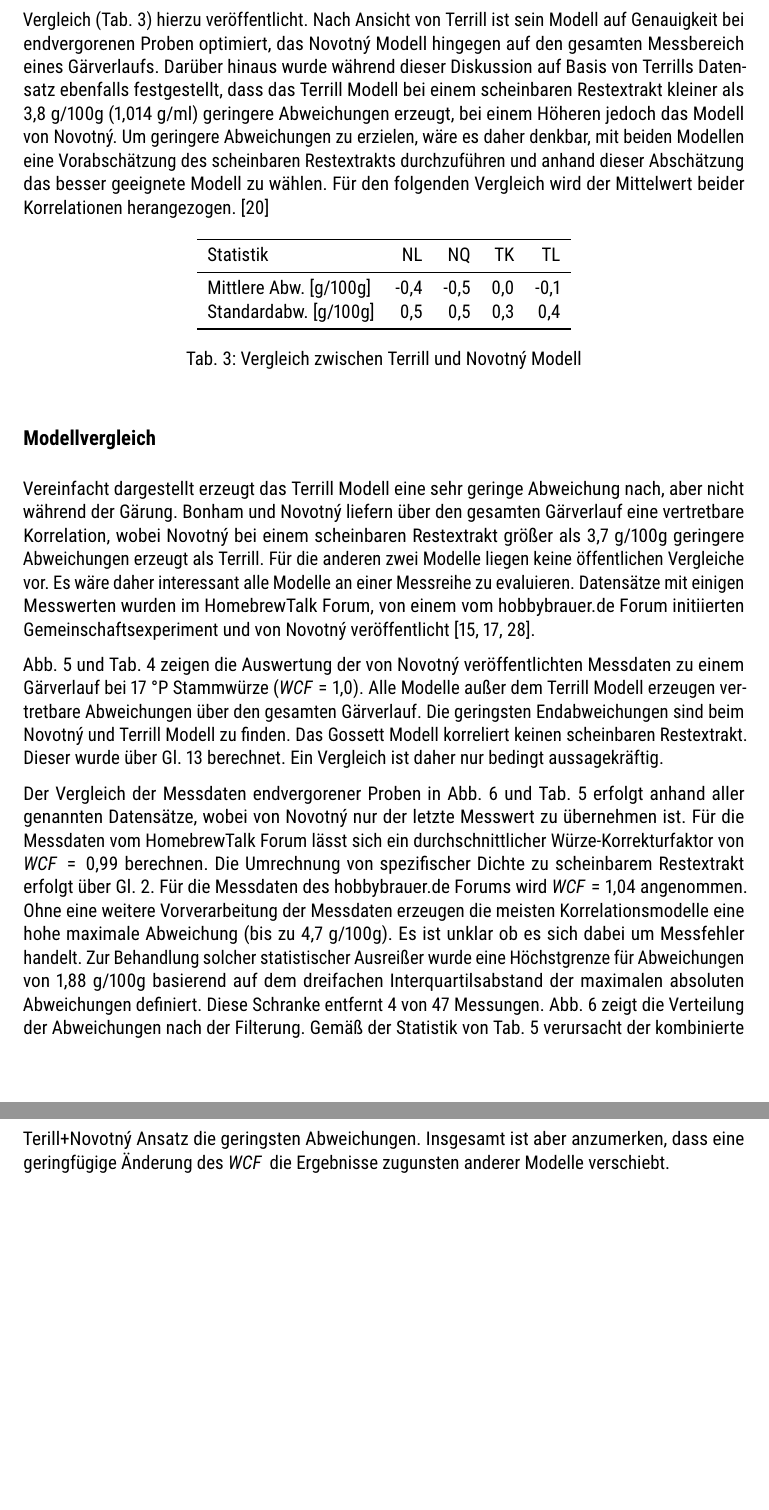
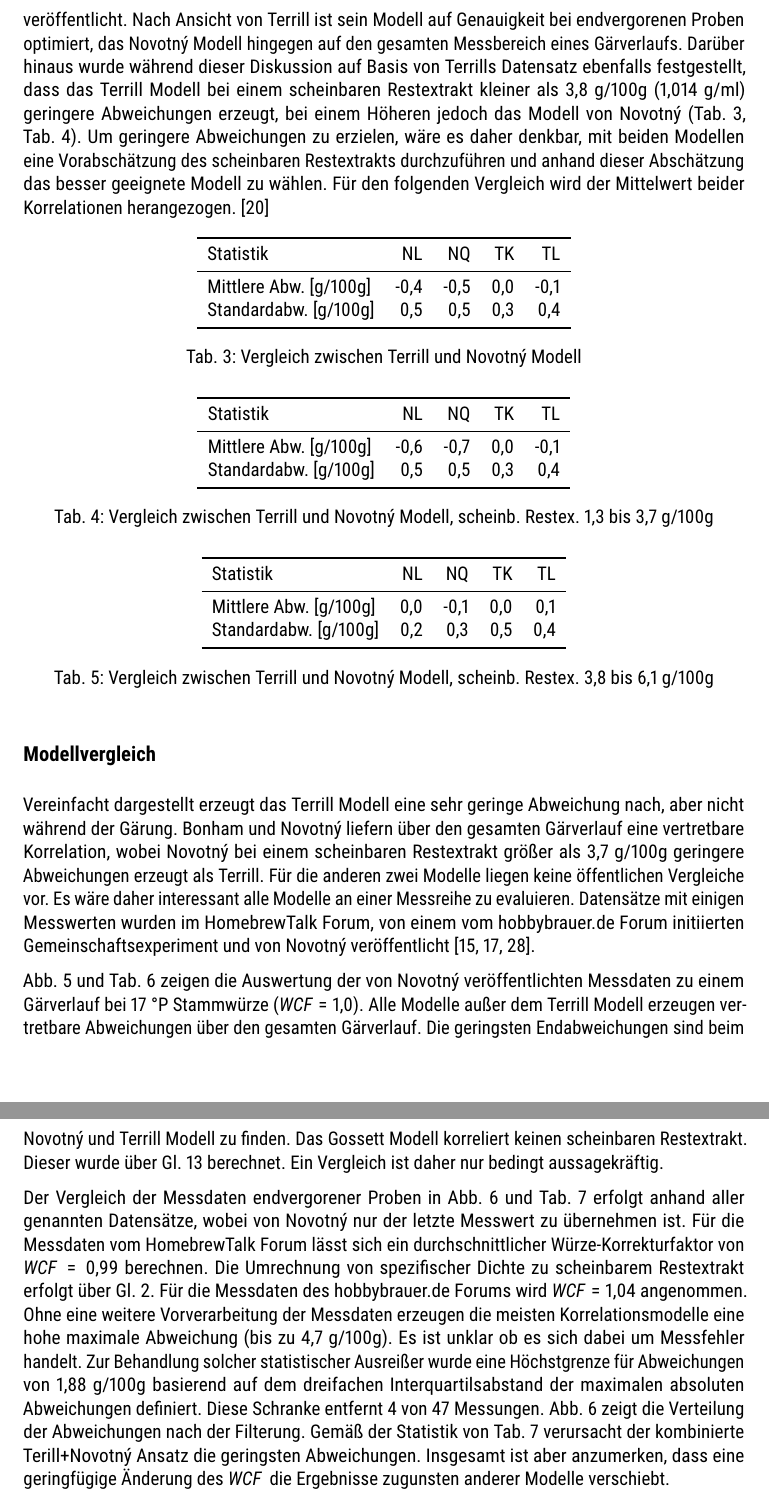
Before and after one commit to aschet/brauartikel, a LaTeX document (refraktometer/refraktometer.tex): two parts of pages 11 and 12 of 19, joined at a grey line, cut so that both start at the same text, the shorter picture padded with empty space. Compiled offline with pdfLaTeX.

Commit message:
additional tables

```diff
--- a/refraktometer/refraktometer.tex
+++ b/refraktometer/refraktometer.tex
@@ -635,7 +635,9 @@ Messbereich eines Gärverlaufs. Darüber hinaus wurde während dieser Diskussion
 auf Basis von Terrills Datensatz ebenfalls festgestellt, dass das
 Terrill Modell bei einem scheinbaren Restextrakt kleiner als 3,8~g/100g
 (1,014~g/ml) geringere Abweichungen erzeugt, bei einem Höheren jedoch
-das Modell von Novotný. Um geringere Abweichungen zu erzielen, wäre es
+das Modell von Novotný (\autoref{table:terrillnovotnycomp},
+\autoref{table:terrillnovotnycomplg}). Um geringere Abweichungen zu
+erzielen, wäre es
 daher denkbar, mit beiden Modellen eine Vorabschätzung des scheinbaren Restextrakts durchzuführen und anhand dieser Abschätzung das besser
 geeignete Modell zu wählen. Für den folgenden Vergleich wird der
 Mittelwert beider Korrelationen herangezogen. \autocite{h22lude2020}
@@ -652,6 +654,34 @@ Standardabw. [g/100g] & 0,5 & 0,5 & 0,3 & 0,4 \\
 \end{tabular}
 \caption{Vergleich zwischen Terrill und Novotný Modell}
 \label{table:terrillnovotnycomp}
+\end{table}
+
+\begin{table}[h]
+\centering
+\begin{tabular}{lrrrr}
+\toprule
+Statistik & NL & NQ & TK & TL \\
+\midrule
+Mittlere Abw. [g/100g] & -0,6 & -0,7 & 0,0 & -0,1 \\
+Standardabw. [g/100g] & 0,5 & 0,5 & 0,3 & 0,4 \\
+\bottomrule
+\end{tabular}
+\caption{Vergleich zwischen Terrill und Novotný Modell, scheinb. Restex. 1,3 bis 3,7~g/100g}
+\label{table:terrillnovotnycomplg}
+\end{table}
+
+\begin{table}[h]
+\centering
+\begin{tabular}{lrrrr}
+\toprule
+Statistik & NL & NQ & TK & TL \\
+\midrule
+Mittlere Abw. [g/100g] & 0,0 & -0,1 & 0,0 & 0,1 \\
+Standardabw. [g/100g] & 0,2 & 0,3 & 0,5 & 0,4 \\
+\bottomrule
+\end{tabular}
+\caption{Vergleich zwischen Terrill und Novotný Modell, scheinb. Restex. 3,8 bis 6,1~g/100g}
+\label{table:terrillnovotnycomphg}
 \end{table}
 
 \subsection*{Modellvergleich}
```
